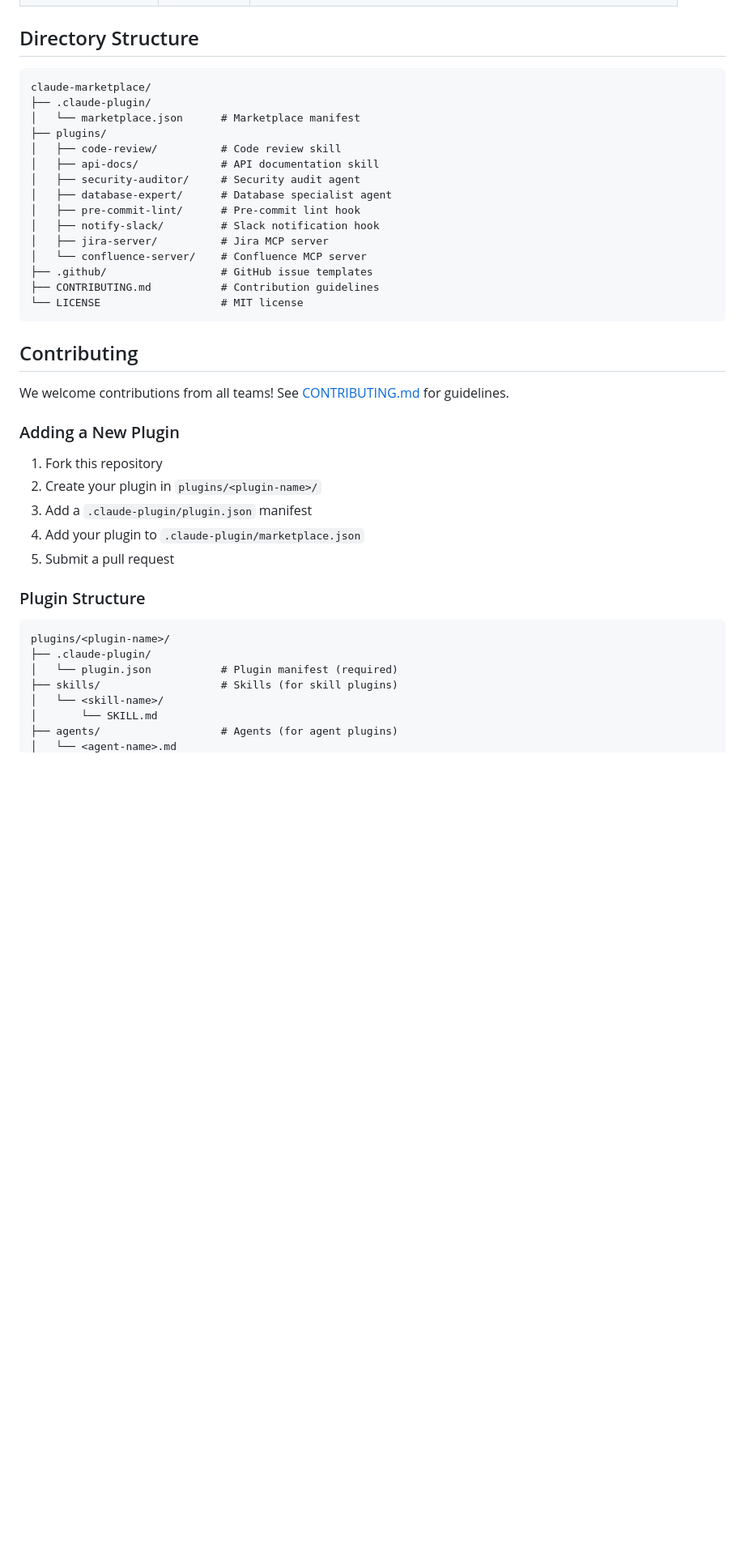
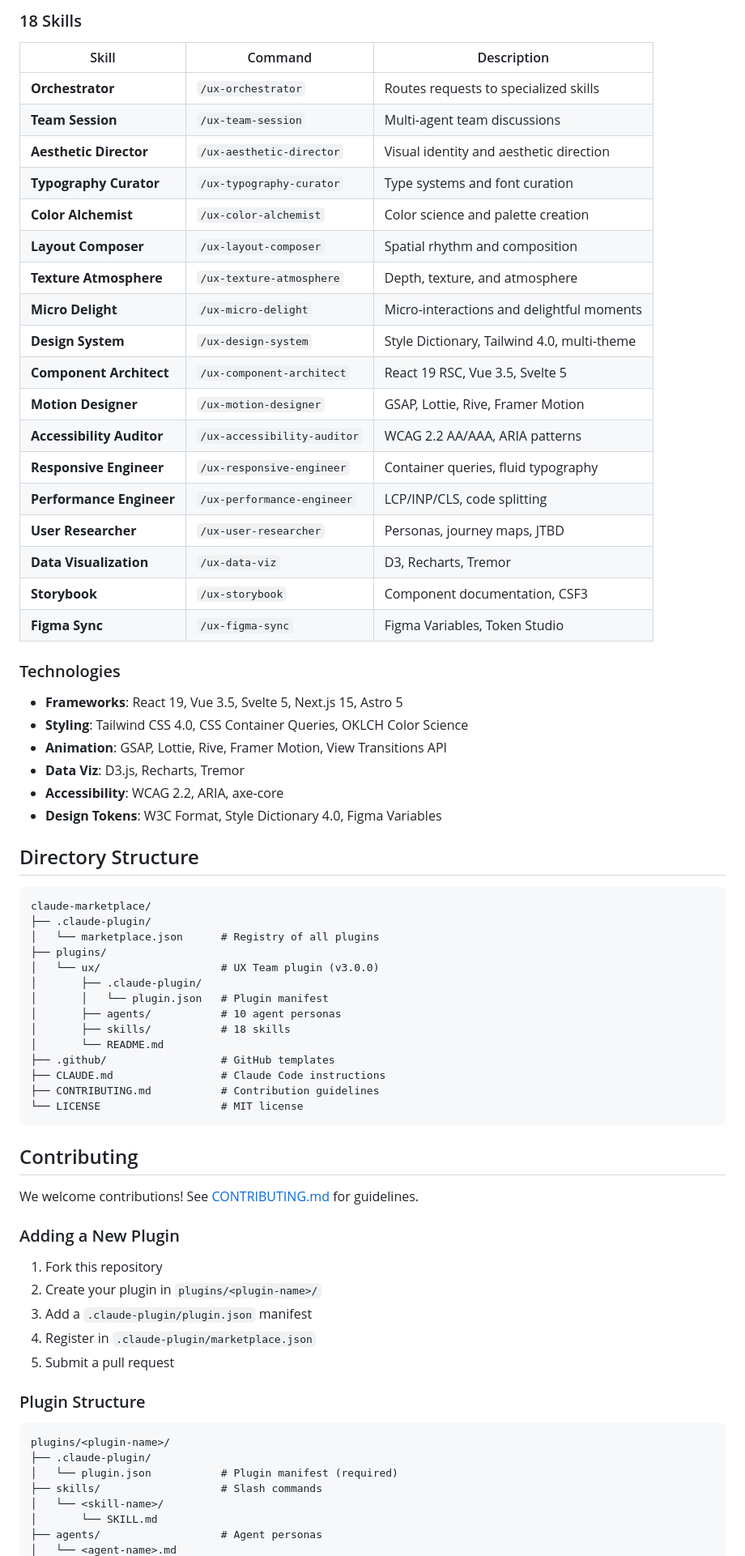
Before and after one commit to Helms-AI/claude-marketplace, a Markdown page: README.md, the part around one of its changes. Shown at 81% size. GitHub-like rendering; blank space fills up the shorter version.

````diff
--- a/README.md
+++ b/README.md
@@ -47,34 +50,64 @@ Enterprise marketplace for sharing Claude Code plugins across the organization.
+### 18 Skills
+
+| Skill | Command | Description |
+|-------|---------|-------------|
+| **Orchestrator** | `/ux-orchestrator` | Routes requests to specialized skills |
+| **Team Session** | `/ux-team-session` | Multi-agent team discussions |
+| **Aesthetic Director** | `/ux-aesthetic-director` | Visual identity and aesthetic direction |
+| **Typography Curator** | `/ux-typography-curator` | Type systems and font curation |
+| **Color Alchemist** | `/ux-color-alchemist` | Color science and palette creation |
+| **Layout Composer** | `/ux-layout-composer` | Spatial rhythm and composition |
+| **Texture Atmosphere** | `/ux-texture-atmosphere` | Depth, texture, and atmosphere |
+| **Micro Delight** | `/ux-micro-delight` | Micro-interactions and delightful moments |
+| **Design System** | `/ux-design-system` | Style Dictionary, Tailwind 4.0, multi-theme |
+| **Component Architect** | `/ux-component-architect` | React 19 RSC, Vue 3.5, Svelte 5 |
+| **Motion Designer** | `/ux-motion-designer` | GSAP, Lottie, Rive, Framer Motion |
+| **Accessibility Auditor** | `/ux-accessibility-auditor` | WCAG 2.2 AA/AAA, ARIA patterns |
+| **Responsive Engineer** | `/ux-responsive-engineer` | Container queries, fluid typography |
+| **Performance Engineer** | `/ux-performance-engineer` | LCP/INP/CLS, code splitting |
+| **User Researcher** | `/ux-user-researcher` | Personas, journey maps, JTBD |
+| **Data Visualization** | `/ux-data-viz` | D3, Recharts, Tremor |
+| **Storybook** | `/ux-storybook` | Component documentation, CSF3 |
+| **Figma Sync** | `/ux-figma-sync` | Figma Variables, Token Studio |
+
+### Technologies
+
+- **Frameworks**: React 19, Vue 3.5, Svelte 5, Next.js 15, Astro 5
+- **Styling**: Tailwind CSS 4.0, CSS Container Queries, OKLCH Color Science
+- **Animation**: GSAP, Lottie, Rive, Framer Motion, View Transitions API
+- **Data Viz**: D3.js, Recharts, Tremor
+- **Accessibility**: WCAG 2.2, ARIA, axe-core
+- **Design Tokens**: W3C Format, Style Dictionary 4.0, Figma Variables
 
 ## Directory Structure
 
 ```
 claude-marketplace/
 ├── .claude-plugin/
-│   └── marketplace.json      # Marketplace manifest
+│   └── marketplace.json      # Registry of all plugins
 ├── plugins/
-│   ├── code-review/          # Code review skill
-│   ├── api-docs/             # API documentation skill
-│   ├── security-auditor/     # Security audit agent
-│   ├── database-expert/      # Database specialist agent
-│   ├── pre-commit-lint/      # Pre-commit lint hook
-│   ├── notify-slack/         # Slack notification hook
-│   ├── jira-server/          # Jira MCP server
-│   └── confluence-server/    # Confluence MCP server
-├── .github/                  # GitHub issue templates
+│   └── ux/                   # UX Team plugin (v3.0.0)
+│       ├── .claude-plugin/
+│       │   └── plugin.json   # Plugin manifest
+│       ├── agents/           # 10 agent personas
+│       ├── skills/           # 18 skills
+│       └── README.md
+├── .github/                  # GitHub templates
+├── CLAUDE.md                 # Claude Code instructions
 ├── CONTRIBUTING.md           # Contribution guidelines
 └── LICENSE                   # MIT license
 ```
 
 ## Contributing
 
-We welcome contributions from all teams! See [CONTRIBUTING.md](./CONTRIBUTING.md) for guidelines.
+We welcome contributions! See [CONTRIBUTING.md](./CONTRIBUTING.md) for guidelines.
 
 ### Adding a New Plugin
 
 1. Fork this repository
 2. Create your plugin in `plugins/<plugin-name>/`
 3. Add a `.claude-plugin/plugin.json` manifest
-4. Add your plugin to `.claude-plugin/marketplace.json`
+4. Register in `.claude-plugin/marketplace.json`
 5. Submit a pull request
 
 ### Plugin Structure
@@ -83,8 +116,8 @@ We welcome contributions from all teams! See [CONTRIBUTING.md](./CONTRIBUTING.md
 plugins/<plugin-name>/
 ├── .claude-plugin/
 │   └── plugin.json           # Plugin manifest (required)
-├── skills/                   # Skills (for skill plugins)
+├── skills/                   # Slash commands
 │   └── <skill-name>/
 │       └── SKILL.md
-├── agents/                   # Agents (for agent plugins)
+├── agents/                   # Agent personas
 │   └── <agent-name>.md
````
Also changed, not shown: other parts of README.md (+43 -38 lines).
